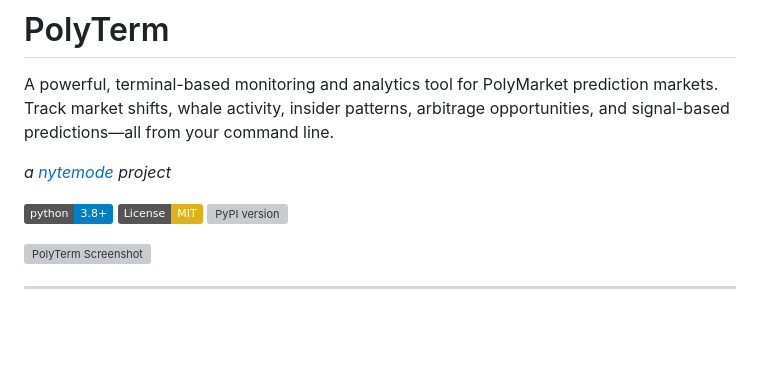
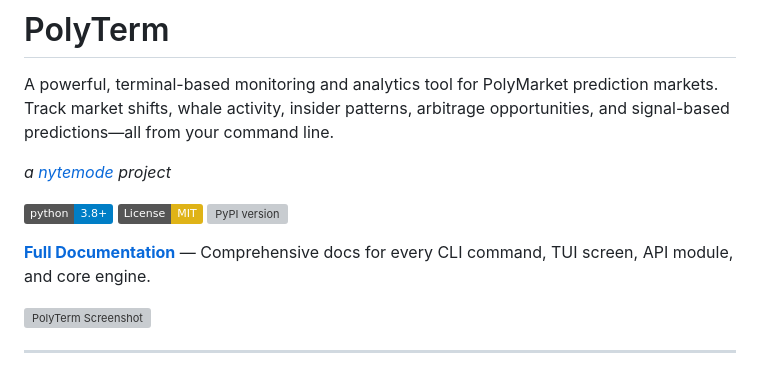
Before and after one commit to NYTEMODEONLY/polyterm, a Markdown page: README.md, the part around the change. Rendered like a GitHub page; badges without logos; blank space fills up the shorter version; grey boxes are pictures that could not be loaded.

Commit message:
Add documentation link to main README
Links to the full docs/README.md index covering all 204 documentation
pages for CLI commands, TUI screens, API modules, and core engines.

Co-Authored-By: Paperclip <noreply@paperclip.ing>
Co-Authored-By: Claude Opus 4.6 (1M context) <noreply@anthropic.com>

```diff
--- a/README.md
+++ b/README.md
@@ -7,6 +7,8 @@ A powerful, terminal-based monitoring and analytics tool for PolyMarket predicti
 [![Python 3.8+](https://img.shields.io/badge/python-3.8+-blue.svg)](https://www.python.org/downloads/)
 [![License: MIT](https://img.shields.io/badge/License-MIT-yellow.svg)](https://opensource.org/licenses/MIT)
 [![PyPI version](https://img.shields.io/pypi/v/polyterm.svg)](https://pypi.org/project/polyterm/)
+
+**[Full Documentation](docs/README.md)** — Comprehensive docs for every CLI command, TUI screen, API module, and core engine.
 
 ![PolyTerm Screenshot](screenshot.png)
 
```
